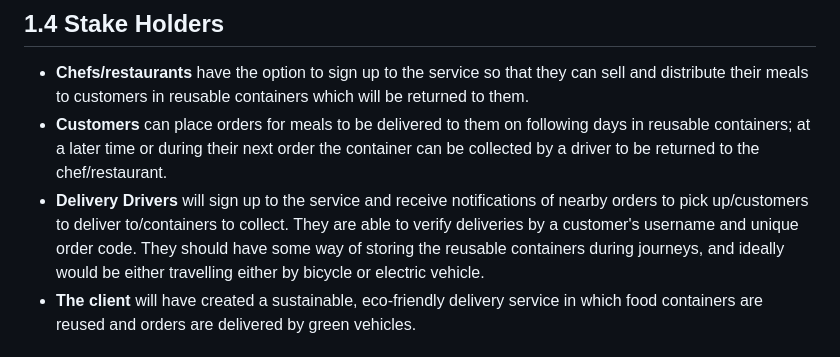
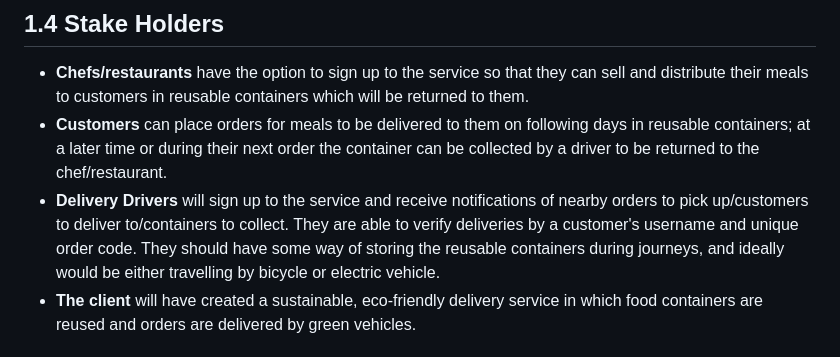
Before and after one commit to bz22499/Online-Delivery-Platform, a Markdown page: README.md, the part around the change printed below. GitHub-like rendering.

```diff
--- a/README.md
+++ b/README.md
@@ -30,7 +30,7 @@ As a **delivery driver**, I would like to receive a daily quota of deliveries to
 
 - **Chefs/restaurants** have the option to sign up to the service so that they can sell and distribute their meals to customers in reusable containers which will be returned to them.
 - **Customers** can place orders for meals to be delivered to them on following days in reusable containers; at a later time or during their next order the container can be collected by a driver to be returned to the chef/restaurant.
-- **Delivery Drivers** will sign up to the service and receive notifications of nearby orders to pick up/customers to deliver to/containers to collect. They are able to verify deliveries by a customer's username and unique order code. They should have some way of storing the reusable containers during journeys, and ideally would be either travelling either by bicycle or electric vehicle.
+- **Delivery Drivers** will sign up to the service and receive notifications of nearby orders to pick up/customers to deliver to/containers to collect. They are able to verify deliveries by a customer's username and unique order code. They should have some way of storing the reusable containers during journeys, and ideally would be either travelling by bicycle or electric vehicle.
 - **The client** will have created a sustainable, eco-friendly delivery service in which food containers are reused and orders are delivered by green vehicles.
 
 ## 1.5  Product Map
```
Also changed, not shown: other parts of README.md (+1 -1 lines).
